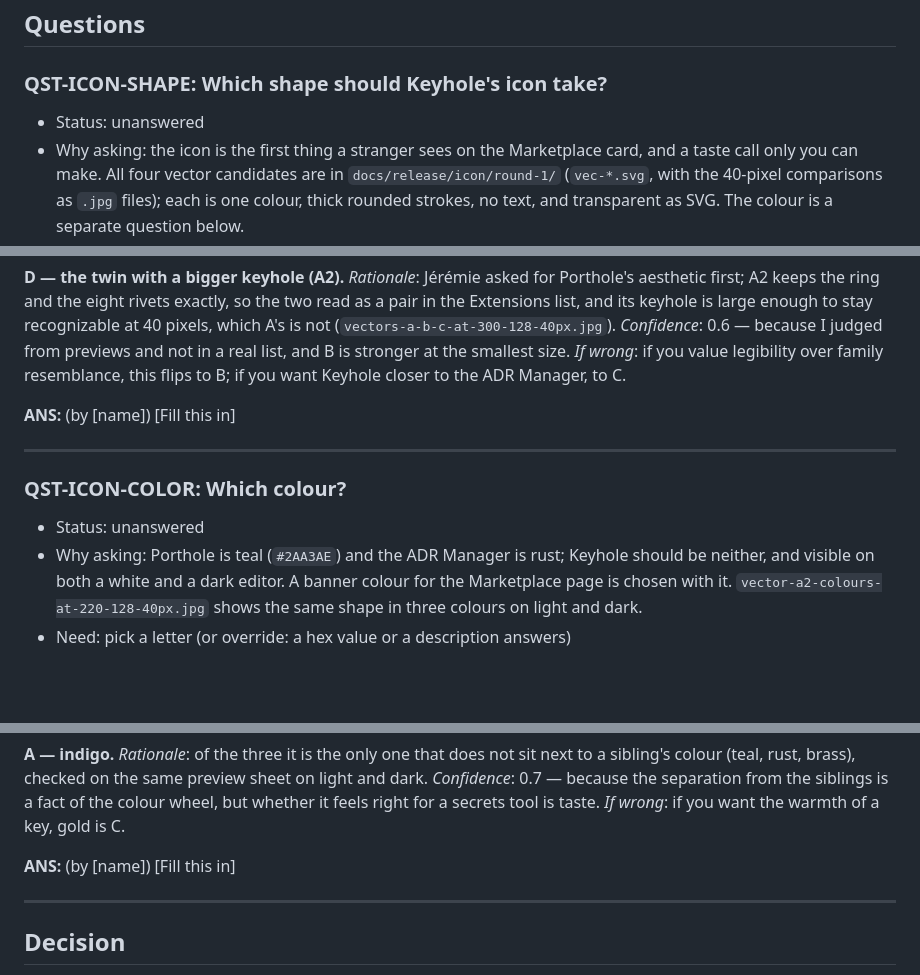
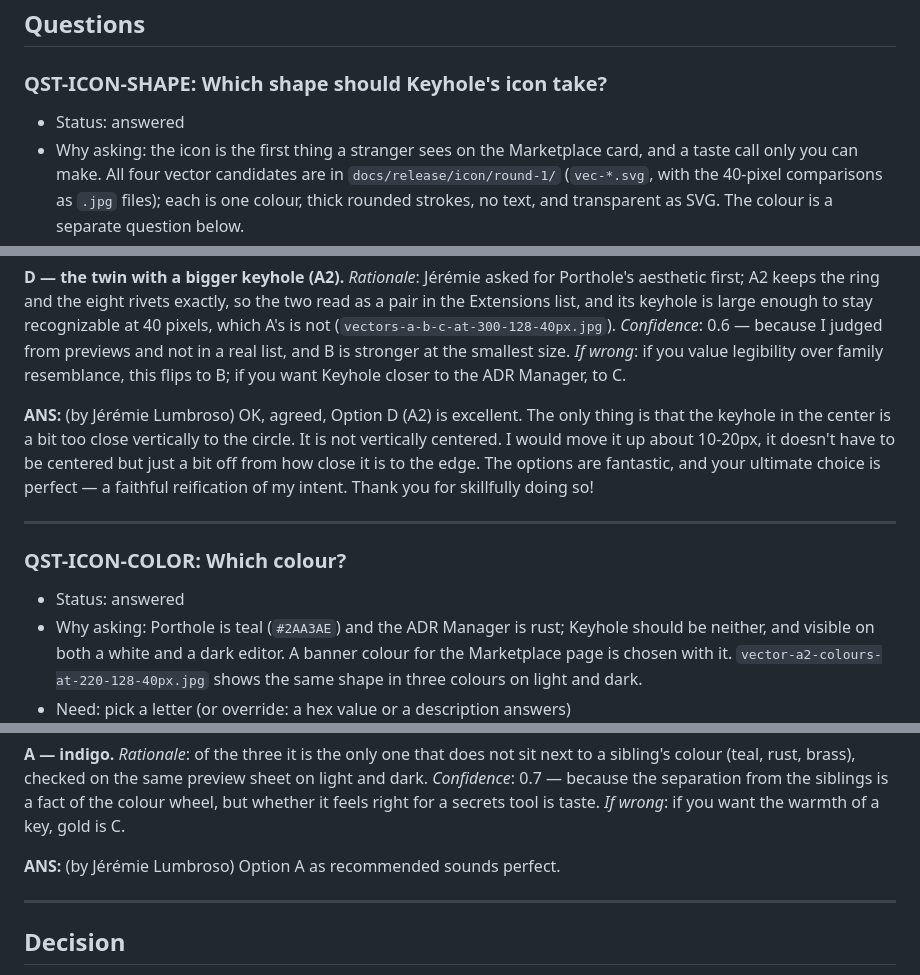
Before and after one commit to jlumbroso/keyhole, a Markdown page: docs/adr/0006-keyholes-icon-which-concept-carries-forward.md, 3 parts joined by grey strips. Rendered like a GitHub page; blank space fills up the shorter version.

```diff
--- a/docs/adr/0006-keyholes-icon-which-concept-carries-forward.md
+++ b/docs/adr/0006-keyholes-icon-which-concept-carries-forward.md
@@ -42,7 +42,7 @@ adr teaching map: the example is not the teaching — these are the up-links fro
 ## Questions
 
 ### QST-ICON-SHAPE: Which shape should Keyhole's icon take?
-- Status: unanswered
+- Status: answered
 - Why asking: the icon is the first thing a stranger sees on the Marketplace card, and a taste call only you can make. All four vector candidates are in `docs/release/icon/round-1/` (`vec-*.svg`, with the 40-pixel comparisons as `.jpg` files); each is one colour, thick rounded strokes, no text, and transparent as SVG. The colour is a separate question below.
 - Need: pick a letter (or override: any shape answers, such as "A2 with six rivets")
 
@@ -57,13 +57,13 @@ Options:
 
 **D — the twin with a bigger keyhole (A2).** *Rationale*: Jérémie asked for Porthole's aesthetic first; A2 keeps the ring and the eight rivets exactly, so the two read as a pair in the Extensions list, and its keyhole is large enough to stay recognizable at 40 pixels, which A's is not (`vectors-a-b-c-at-300-128-40px.jpg`). *Confidence*: 0.6 — because I judged from previews and not in a real list, and B is stronger at the smallest size. *If wrong*: if you value legibility over family resemblance, this flips to B; if you want Keyhole closer to the ADR Manager, to C.
 
-**ANS:** (by [name])
-[Fill this in]
+**ANS:** (by Jérémie Lumbroso)
+OK, agreed, Option D (A2) is excellent. The only thing is that the keyhole in the center is a bit too close vertically to the circle. It is not vertically centered. I would move it up about 10-20px, it doesn't have to be centered but just a bit off from how close it is to the edge. The options are fantastic, and your ultimate choice is perfect — a faithful reification of my intent. Thank you for skillfully doing so!
 
 ---
 
 ### QST-ICON-COLOR: Which colour?
-- Status: unanswered
+- Status: answered
 - Why asking: Porthole is teal (`#2AA3AE`) and the ADR Manager is rust; Keyhole should be neither, and visible on both a white and a dark editor. A banner colour for the Marketplace page is chosen with it. `vector-a2-colours-at-220-128-40px.jpg` shows the same shape in three colours on light and dark.
 - Need: pick a letter (or override: a hex value or a description answers)
 
@@ -76,8 +76,8 @@ Options:
 
 **A — indigo.** *Rationale*: of the three it is the only one that does not sit next to a sibling's colour (teal, rust, brass), checked on the same preview sheet on light and dark. *Confidence*: 0.7 — because the separation from the siblings is a fact of the colour wheel, but whether it feels right for a secrets tool is taste. *If wrong*: if you want the warmth of a key, gold is C.
 
-**ANS:** (by [name])
-[Fill this in]
+**ANS:** (by Jérémie Lumbroso)
+Option A as recommended sounds perfect.
 
 ---
 
```
Also changed, not shown: docs/inbox/2026-10-24-1956-sounder-to-glazier-sites-and-git-detection-limit.md (added, +90 -0 lines).
